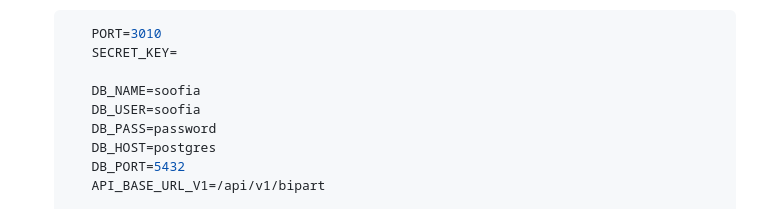
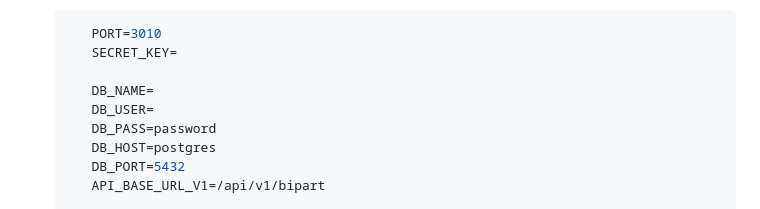
Before and after one commit to javier-retondo/estudio-bipart, a Markdown page: readme.md, the part around the change. Drawn GitHub-style.

Commit message:
(delete): delete mock data from readme

```diff
--- a/readme.md
+++ b/readme.md
@@ -41,8 +41,8 @@ Ensure the following tools are installed:
       PORT=3010
       SECRET_KEY=
 
-      DB_NAME=soofia
-      DB_USER=soofia
+      DB_NAME=
+      DB_USER=
       DB_PASS=password
       DB_HOST=postgres
       DB_PORT=5432
```
